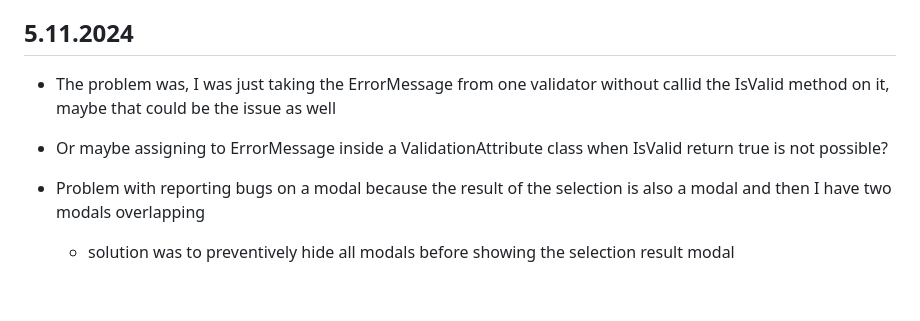
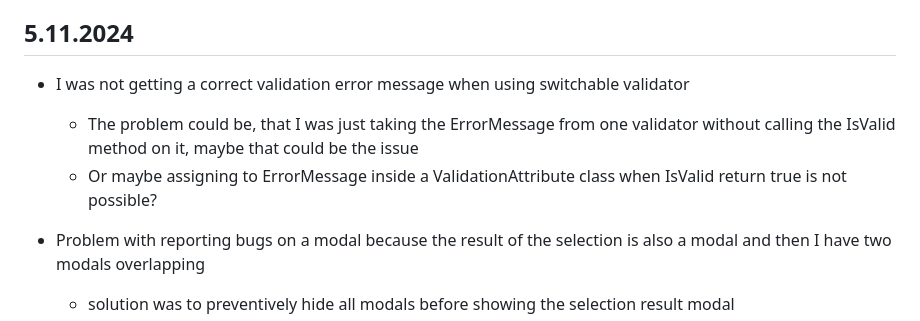
Before and after one commit to hartmaj2/rp-hartman, a Markdown page: DevelopmentNotes/denik.md, the part around the change. GitHub-like rendering; blank space fills up the shorter version.

Commit message:
Update diary

```diff
--- a/DevelopmentNotes/denik.md
+++ b/DevelopmentNotes/denik.md
@@ -672,8 +672,9 @@ Reseni bylo v serverovem `launchSettings.json` upravit polozku `"applicationUrl"
 
 ## 5.11.2024
 
-- The problem was, I was just taking the ErrorMessage from one validator without callid the IsValid method on it, maybe that could be the issue as well
-- Or maybe assigning to ErrorMessage inside a ValidationAttribute class when IsValid return true is not possible?
+- I was not getting a correct validation error message when using switchable validator
+  - The problem could be, that I was just taking the ErrorMessage from one validator without calling the IsValid method on it, maybe that could be the issue
+  - Or maybe assigning to ErrorMessage inside a ValidationAttribute class when IsValid return true is not possible?
 
 - Problem with reporting bugs on a modal because the result of the selection is also a modal and then I have two modals overlapping
   - solution was to preventively hide all modals before showing the selection result modal
```
